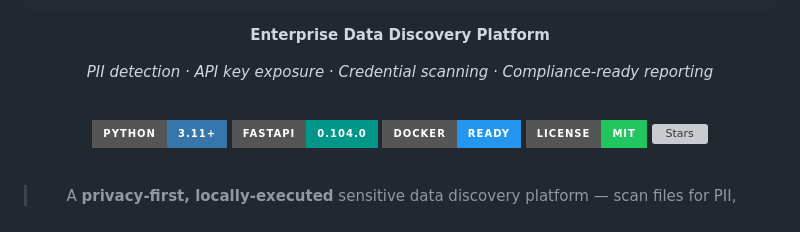
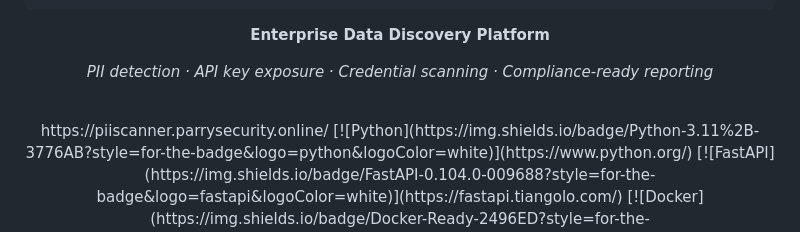
Before and after one commit to parrysecurity/Data-Discovery-Scanner, a Markdown page: README.md, the part around one of its changes. GitHub-like rendering; badges without logos; grey boxes are pictures that could not be loaded.

```diff
--- a/README.md
+++ b/README.md
@@ -16,7 +16,7 @@
 *PII detection · API key exposure · Credential scanning · Compliance-ready reporting*
 
 <br/>
-
+https://piiscanner.parrysecurity.online/
 [![Python](https://img.shields.io/badge/Python-3.11%2B-3776AB?style=for-the-badge&logo=python&logoColor=white)](https://www.python.org/)
 [![FastAPI](https://img.shields.io/badge/FastAPI-0.104.0-009688?style=for-the-badge&logo=fastapi&logoColor=white)](https://fastapi.tiangolo.com/)
 [![Docker](https://img.shields.io/badge/Docker-Ready-2496ED?style=for-the-badge&logo=docker&logoColor=white)](https://www.docker.com/)
```
Also changed, not shown: other parts of README.md (+1 -0 lines).
